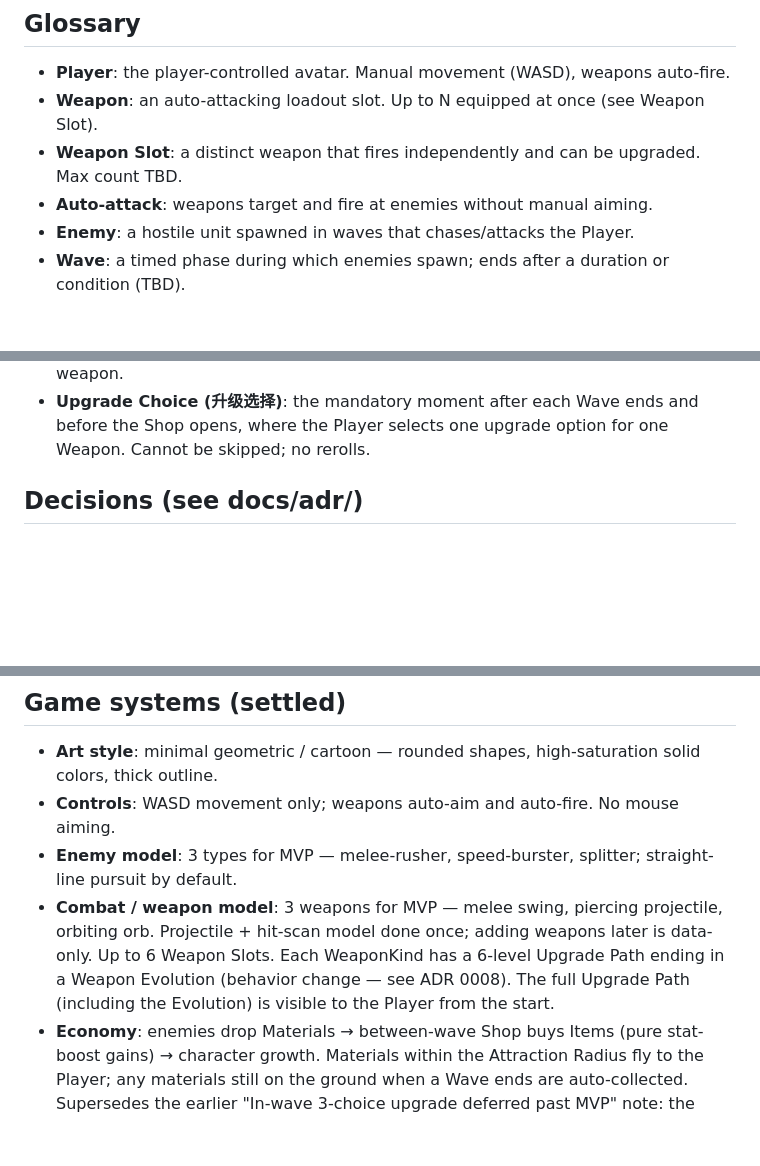
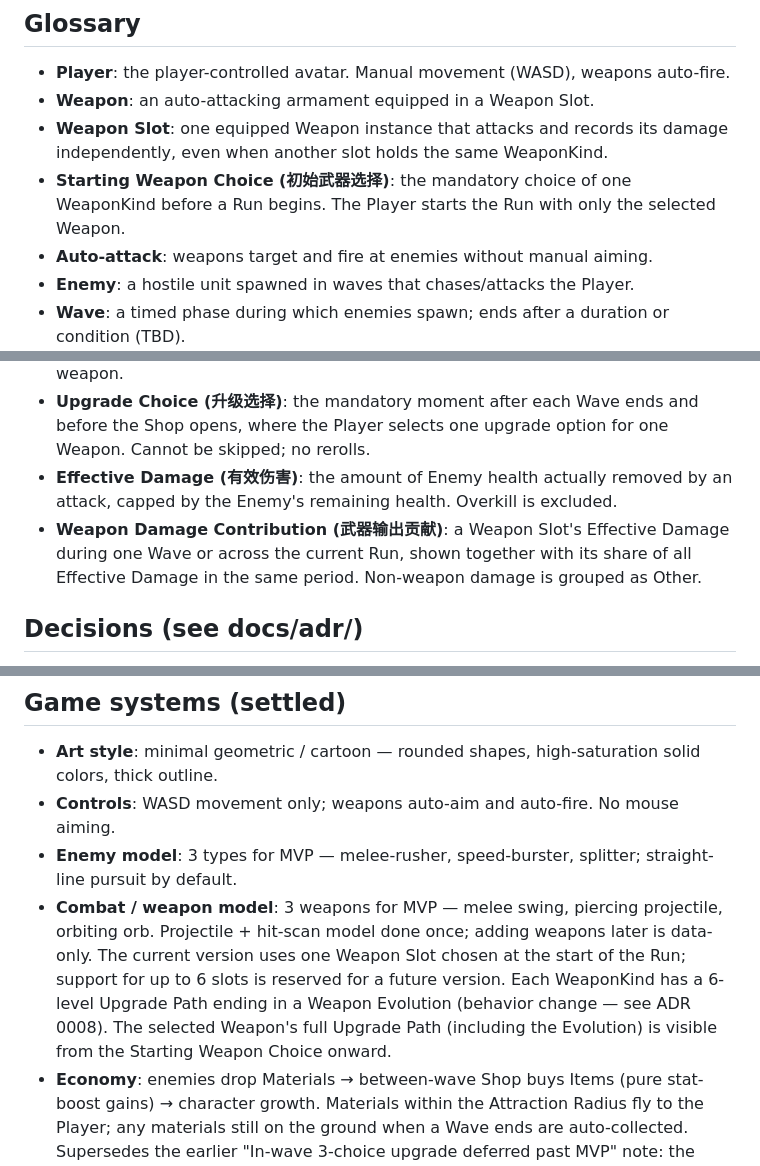
Before and after one commit to duyixian1234/unnamed-game, a Markdown page: CONTEXT.md, 3 parts joined by grey strips. Drawn GitHub-style; blank space fills up the shorter version.

Commit message:
docs: define weapon damage contribution
Document single-weapon runs and slot-level effective damage.`n`nRefs #20`n`nCo-authored-by: Copilot <223556219+Copilot@users.noreply.github.com>

```diff
--- a/CONTEXT.md
+++ b/CONTEXT.md
@@ -7,8 +7,9 @@ Target platform: WebAssembly (browser). Assets generated via the `mmx` CLI.
 ## Glossary
 
 - **Player**: the player-controlled avatar. Manual movement (WASD), weapons auto-fire.
-- **Weapon**: an auto-attacking loadout slot. Up to N equipped at once (see Weapon Slot).
-- **Weapon Slot**: a distinct weapon that fires independently and can be upgraded. Max count TBD.
+- **Weapon**: an auto-attacking armament equipped in a Weapon Slot.
+- **Weapon Slot**: one equipped Weapon instance that attacks and records its damage independently, even when another slot holds the same WeaponKind.
+- **Starting Weapon Choice (初始武器选择)**: the mandatory choice of one WeaponKind before a Run begins. The Player starts the Run with only the selected Weapon.
 - **Auto-attack**: weapons target and fire at enemies without manual aiming.
 - **Enemy**: a hostile unit spawned in waves that chases/attacks the Player.
 - **Wave**: a timed phase during which enemies spawn; ends after a duration or condition (TBD).
@@ -24,6 +25,8 @@ Target platform: WebAssembly (browser). Assets generated via the `mmx` CLI.
 - **Weapon Upgrade Path (武器升级路线)**: the per-WeaponKind sequence of upgrades from Level 1 to 6. Each level offers 2 upgrade options; upgrades are free (chosen, not purchased).
 - **Weapon Evolution (武器质变)**: the qualitative, behavior-changing transformation a Weapon undergoes at Level 6. Not a pure stat jump — new behavior code per weapon.
 - **Upgrade Choice (升级选择)**: the mandatory moment after each Wave ends and before the Shop opens, where the Player selects one upgrade option for one Weapon. Cannot be skipped; no rerolls.
+- **Effective Damage (有效伤害)**: the amount of Enemy health actually removed by an attack, capped by the Enemy's remaining health. Overkill is excluded.
+- **Weapon Damage Contribution (武器输出贡献)**: a Weapon Slot's Effective Damage during one Wave or across the current Run, shown together with its share of all Effective Damage in the same period. Non-weapon damage is grouped as Other.
 
 ## Decisions (see docs/adr/)
 - Use the Bevy engine, pinned to 0.17.
@@ -36,7 +39,7 @@ Target platform: WebAssembly (browser). Assets generated via the `mmx` CLI.
 - **Art style**: minimal geometric / cartoon — rounded shapes, high-saturation solid colors, thick outline.
 - **Controls**: WASD movement only; weapons auto-aim and auto-fire. No mouse aiming.
 - **Enemy model**: 3 types for MVP — melee-rusher, speed-burster, splitter; straight-line pursuit by default.
-- **Combat / weapon model**: 3 weapons for MVP — melee swing, piercing projectile, orbiting orb. Projectile + hit-scan model done once; adding weapons later is data-only. Up to 6 Weapon Slots. Each WeaponKind has a 6-level Upgrade Path ending in a Weapon Evolution (behavior change — see ADR 0008). The full Upgrade Path (including the Evolution) is visible to the Player from the start.
+- **Combat / weapon model**: 3 weapons for MVP — melee swing, piercing projectile, orbiting orb. Projectile + hit-scan model done once; adding weapons later is data-only. The current version uses one Weapon Slot chosen at the start of the Run; support for up to 6 slots is reserved for a future version. Each WeaponKind has a 6-level Upgrade Path ending in a Weapon Evolution (behavior change — see ADR 0008). The selected Weapon's full Upgrade Path (including the Evolution) is visible from the Starting Weapon Choice onward.
 - **Economy**: enemies drop Materials → between-wave Shop buys Items (pure stat-boost gains) → character growth. Materials within the Attraction Radius fly to the Player; any materials still on the ground when a Wave ends are auto-collected. Supersedes the earlier "In-wave 3-choice upgrade deferred past MVP" note: the choice-based upgrade now exists as the wave-end Upgrade Choice.
 - **Wave / difficulty**: fixed 20 waves, escalating count/intensity, shop between waves, survive to 20 to win. One-life roguelike (death = restart). Wave count configurable. Wave flow: InGame → Upgrade Choice → Shop → next Wave.
 - **Wave recovery**: when a Wave ends, the Player recovers 50% of max HP before entering the Shop.
```
